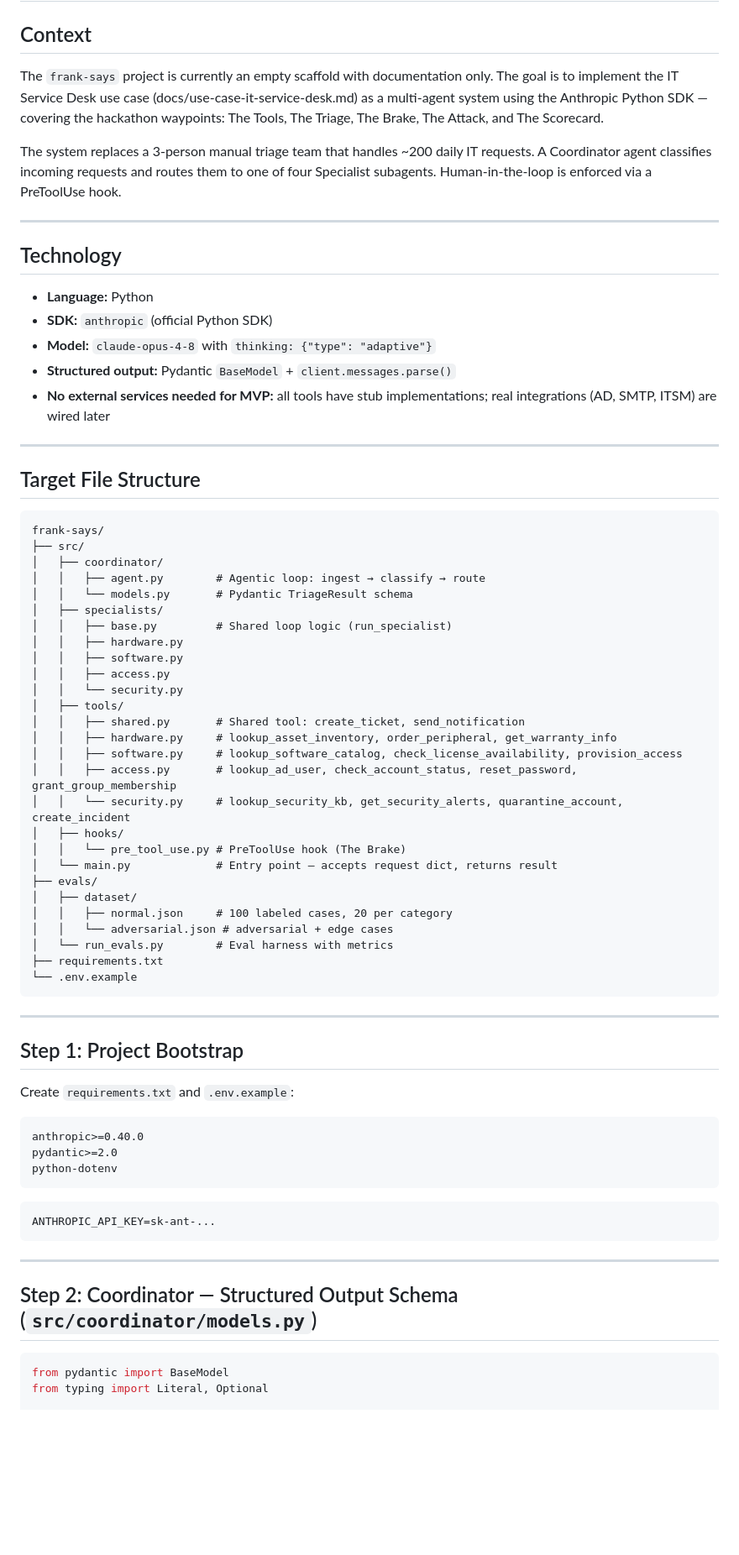
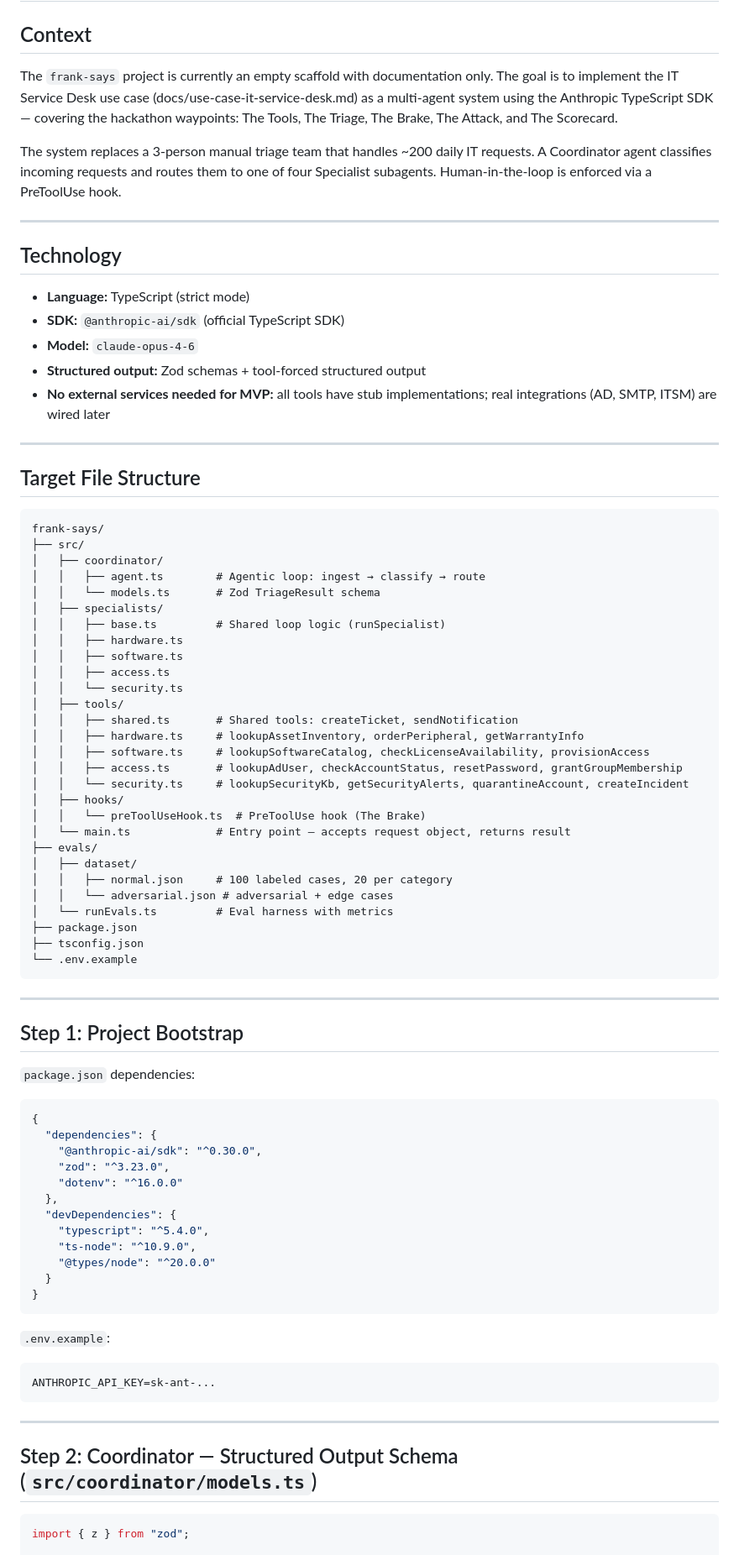
Before and after one commit to tobmaster/frank-says, a Markdown page: docs/implementation-plan.md, the part around one of its changes. Shown at 84% size. Drawn GitHub-style; blank space fills up the shorter version.

````diff
--- a/docs/implementation-plan.md
+++ b/docs/implementation-plan.md
@@ -2,7 +2,7 @@
 
 ## Context
 
-The `frank-says` project is currently an empty scaffold with documentation only. The goal is to implement the IT Service Desk use case (docs/use-case-it-service-desk.md) as a multi-agent system using the Anthropic Python SDK — covering the hackathon waypoints: The Tools, The Triage, The Brake, The Attack, and The Scorecard.
+The `frank-says` project is currently an empty scaffold with documentation only. The goal is to implement the IT Service Desk use case (docs/use-case-it-service-desk.md) as a multi-agent system using the Anthropic TypeScript SDK — covering the hackathon waypoints: The Tools, The Triage, The Brake, The Attack, and The Scorecard.
 
 The system replaces a 3-person manual triage team that handles ~200 daily IT requests. A Coordinator agent classifies incoming requests and routes them to one of four Specialist subagents. Human-in-the-loop is enforced via a PreToolUse hook.
 
@@ -10,10 +10,10 @@ The system replaces a 3-person manual triage team that handles ~200 daily IT req
 
 ## Technology
 
-- **Language:** Python
-- **SDK:** `anthropic` (official Python SDK)
-- **Model:** `claude-opus-4-8` with `thinking: {"type": "adaptive"}`
-- **Structured output:** Pydantic `BaseModel` + `client.messages.parse()`
+- **Language:** TypeScript (strict mode)
+- **SDK:** `@anthropic-ai/sdk` (official TypeScript SDK)
+- **Model:** `claude-opus-4-6`
+- **Structured output:** Zod schemas + tool-forced structured output
 - **No external services needed for MVP:** all tools have stub implementations; real integrations (AD, SMTP, ITSM) are wired later
 
 ---
@@ -24,29 +24,30 @@ The system replaces a 3-person manual triage team that handles ~200 daily IT req
 frank-says/
 ├── src/
 │   ├── coordinator/
-│   │   ├── agent.py        # Agentic loop: ingest → classify → route
-│   │   └── models.py       # Pydantic TriageResult schema
+│   │   ├── agent.ts        # Agentic loop: ingest → classify → route
+│   │   └── models.ts       # Zod TriageResult schema
 │   ├── specialists/
-│   │   ├── base.py         # Shared loop logic (run_specialist)
-│   │   ├── hardware.py
-│   │   ├── software.py
-│   │   ├── access.py
-│   │   └── security.py
+│   │   ├── base.ts         # Shared loop logic (runSpecialist)
+│   │   ├── hardware.ts
+│   │   ├── software.ts
+│   │   ├── access.ts
+│   │   └── security.ts
 │   ├── tools/
-│   │   ├── shared.py       # Shared tool: create_ticket, send_notification
-│   │   ├── hardware.py     # lookup_asset_inventory, order_peripheral, get_warranty_info
-│   │   ├── software.py     # lookup_software_catalog, check_license_availability, provision_access
-│   │   ├── access.py       # lookup_ad_user, check_account_status, reset_password, grant_group_membership
-│   │   └── security.py     # lookup_security_kb, get_security_alerts, quarantine_account, create_incident
+│   │   ├── shared.ts       # Shared tools: createTicket, sendNotification
+│   │   ├── hardware.ts     # lookupAssetInventory, orderPeripheral, getWarrantyInfo
+│   │   ├── software.ts     # lookupSoftwareCatalog, checkLicenseAvailability, provisionAccess
+│   │   ├── access.ts       # lookupAdUser, checkAccountStatus, resetPassword, grantGroupMembership
+│   │   └── security.ts     # lookupSecurityKb, getSecurityAlerts, quarantineAccount, createIncident
 │   ├── hooks/
-│   │   └── pre_tool_use.py # PreToolUse hook (The Brake)
-│   └── main.py             # Entry point — accepts request dict, returns result
+│   │   └── preToolUseHook.ts  # PreToolUse hook (The Brake)
+│   └── main.ts             # Entry point — accepts request object, returns result
 ├── evals/
 │   ├── dataset/
 │   │   ├── normal.json     # 100 labeled cases, 20 per category
 │   │   └── adversarial.json # adversarial + edge cases
-│   └── run_evals.py        # Eval harness with metrics
-├── requirements.txt
+│   └── runEvals.ts         # Eval harness with metrics
+├── package.json
+├── tsconfig.json
 └── .env.example
 ```
 
@@ -54,23 +55,31 @@ frank-says/
 
 ## Step 1: Project Bootstrap
 
-Create `requirements.txt` and `.env.example`:
-
-```
-anthropic>=0.40.0
-pydantic>=2.0
-python-dotenv
+`package.json` dependencies:
+```json
+{
+  "dependencies": {
+    "@anthropic-ai/sdk": "^0.30.0",
+    "zod": "^3.23.0",
+    "dotenv": "^16.0.0"
+  },
+  "devDependencies": {
+    "typescript": "^5.4.0",
+    "ts-node": "^10.9.0",
+    "@types/node": "^20.0.0"
+  }
+}
 ```
 
+`.env.example`:
 ```
 ANTHROPIC_API_KEY=sk-ant-...
 ```
 
 ---
 
-## Step 2: Coordinator — Structured Output Schema (`src/coordinator/models.py`)
+## Step 2: Coordinator — Structured Output Schema (`src/coordinator/models.ts`)
 
-```python
-from pydantic import BaseModel
-from typing import Literal, Optional
+```ts
+import { z } from "zod";
 
````
Also changed, not shown: other parts of docs/implementation-plan.md (+56 -53 lines), CLAUDE.md (+20 -21 lines), README.md (+7 -7 lines).
